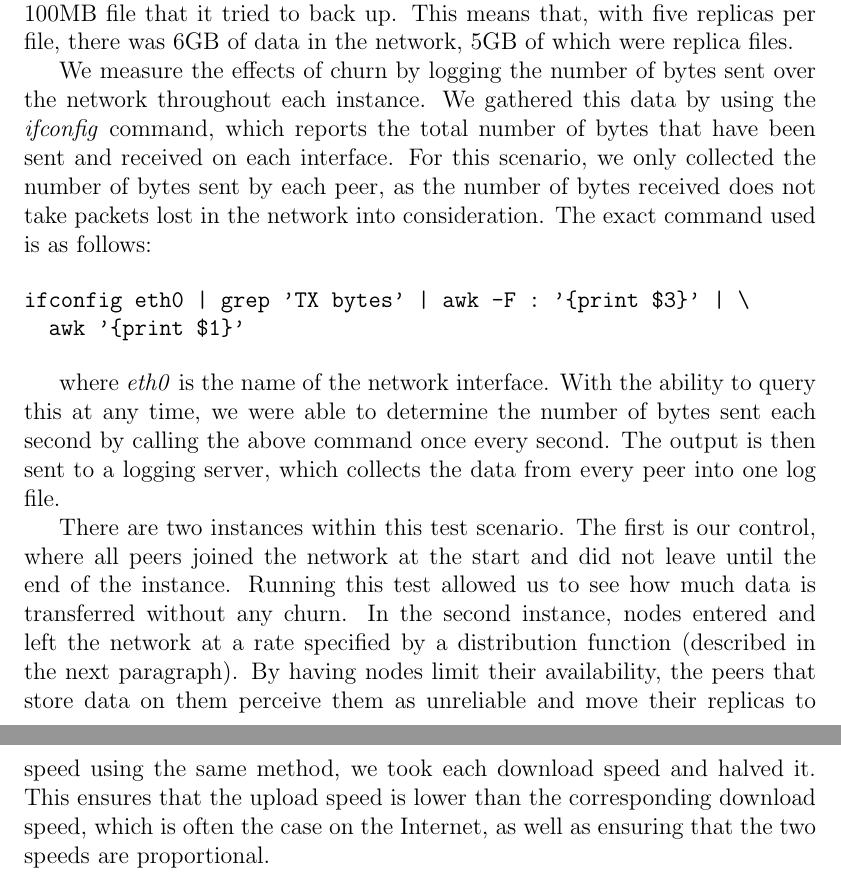
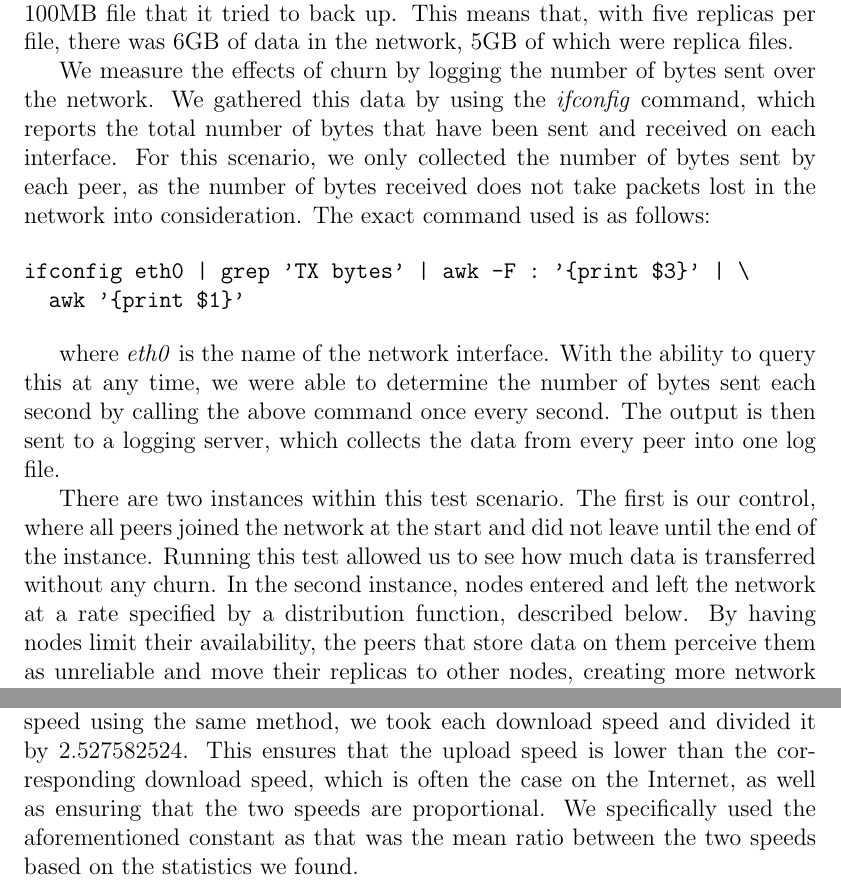
Before and after one commit to marcgreen/p2pbackup, a LaTeX thesis (paper/paper.tex): two parts of pages 36 and 38 of 51, joined at a grey line, cut so that both start at the same text. Compiled offline with pdfLaTeX.

Commit message:
Paper: proofread methodology

```diff
--- a/paper/paper.tex
+++ b/paper/paper.tex
@@ -527,8 +527,9 @@ The \textit{sar} command retrieves the desired network statistics, from which th
 \subsection{Effects of Churn} \label{subsec:EffectsofChurn_sec:TestScenarios_chap:Methodology}
 
 As we have already discussed, churn is important to consider when designing a realistic P2P backup system. The goal of this test scenario is to determine how well our system handles churn. To do this, we created a network of 100 peers, in addition to the tracker and the log server. Each peer had a single 100MB file that it tried to back up. This means that, with five replicas per file, there was 6GB of data in the network, 5GB of which were replica files.
+% TODO reword to clarify what "network" means
 
-We measure the effects of churn by logging the number of bytes sent over the network throughout each instance. We gathered this data by using the \textit{ifconfig} command, which reports the total number of bytes that have been sent and received on each interface. For this scenario, we only collected the number of bytes sent by each peer, as the number of bytes received does not take packets lost in the network into consideration. The exact command used is as follows:
+We measure the effects of churn by logging the number of bytes sent over the network. We gathered this data by using the \textit{ifconfig} command, which reports the total number of bytes that have been sent and received on each interface. For this scenario, we only collected the number of bytes sent by each peer, as the number of bytes received does not take packets lost in the network into consideration. The exact command used is as follows:
 
 \begin{verbatim}
 ifconfig eth0 | grep 'TX bytes' | awk -F : '{print $3}' | \
@@ -537,6 +538,6 @@ ifconfig eth0 | grep 'TX bytes' | awk -F : '{print $3}' | \
 
 where \textit{eth0} is the name of the network interface. With the ability to query this at any time, we were able to determine the number of bytes sent each second by calling the above command once every second. The output is then sent to a logging server, which collects the data from every peer into one log file.
 
-There are two instances within this test scenario. The first is our control, where all peers joined the network at the start and did not leave until the end of the instance. Running this test allowed us to see how much data is transferred without any churn. In the second instance, nodes entered and left the network at a rate specified by a distribution function (described in the next paragraph). By having nodes limit their availability, the peers that store data on them perceive them as unreliable and move their replicas to other nodes, creating more network traffic in the process. By measuring this network traffic and comparing it to the traffic of the test instance with no churn, we can determine the average amount of network traffic generated by data layer maintenance.
+There are two instances within this test scenario. The first is our control, where all peers joined the network at the start and did not leave until the end of the instance. Running this test allowed us to see how much data is transferred without any churn. In the second instance, nodes entered and left the network at a rate specified by a distribution function, described below. By having nodes limit their availability, the peers that store data on them perceive them as unreliable and move their replicas to other nodes, creating more network traffic in the process. By measuring this network traffic and comparing it to the traffic of the test instance with no churn, we can determine the average amount of network traffic generated by data layer maintenance.
 
 % TODO: Make sure this is very understandable.
@@ -551,4 +546,4 @@ $$
-Where $\mathcal{D}$ is the set of country download speeds and $n$ is the corresponding percentages of global Internet users that each country has. The normal distribution is only used for download speeds; rather than choosing an upload speed using the same method, we took each download speed and halved it. This ensures that the upload speed is lower than the corresponding download speed, which is often the case on the Internet, as well as ensuring that the two speeds are proportional.
+To create churn, we have peers enter and leave the network at varying time intervals. The tests were controlled by a Python script that initialized the test environment and ran the test upon machine boot. The script starts and stops BTBackup to simulate the node entering and leaving the network, respectively. To determine the duration of time, the script picked a timeout from one of two distributions, depending on whether the peer was entering or leaving the network.  This is also the strategy used in PeerStore \cite{PeerStore}.
 
 Our distributions are a combination of three functions over the range $[0,1)$. In order to choose an uptime or downtime, a node chooses a random number in this range, and applies it to the following piecewise function:
 
@@ -562,6 +557,13 @@ f(x)=
 $$
 
 The value of $c$ is what differentiates between choosing an uptime or a downtime. In order to obtain the average uptime and downtime stated above, we used $c=50$ for uptime and $c=25$ for downtime. Since the middle equation is our biggest range, we modeled it so that its average values for each value of $c$ approximately corresponds to the average uptime and downtime. We used a steeper linear equation from 0 to 0.2 so that very short uptimes and downtimes are represented, but very few nodes will ever choose values using this function. The steepness also makes the transition to the middle equation quick but continuous. For the top range, we chose an exponential function so very long uptimes and downtimes are represented. For example, the upper bound for uptime is 3504.32 seconds, or 58.41 minutes for $c=50$, which is almost the entire length of the test. Nodes who pick these values represent computers that are almost always online, such as servers or NAS units.
+
+% TODO cite stats
+To make this test scenario more realistic, each node has their upload and download bandwidth limited to different values at the beginning of each instance. Download speeds are picked from a normal distribution of Internet speeds. In order to have a mean and standard deviation for our distribution that is reflective of current Internet speeds around the world, we found statistics on the average download speed per country, as well as the number of people in each country who use the Internet. This allowed us to find the expected value for download speed by taking a weighted average, $W$:
+$$
+W=\sum\limits_{i=1}^{|\mathcal{D}|} n_iD_i
+$$
+Where $\mathcal{D}$ is the set of country download speeds and $n$ is the corresponding percentages of global Internet users that each country has. The normal distribution is only used for download speeds; rather than choosing an upload speed using the same method, we took each download speed and divided it by 2.527582524. This ensures that the upload speed is lower than the corresponding download speed, which is often the case on the Internet, as well as ensuring that the two speeds are proportional. We specifically used the aforementioned constant as that was the mean ratio between the two speeds based on the statistics we found.
 
 %By using an exponential distribution, there will be a greater chance of peers going offline for a short amount of time. This is useful, since in a production environment, many nodes will go offline for a short amount of time (i.e. users shutting their machine down at night), but fewer will stay offline for a long period of time or permanently leave the network.
 
```
Also changed, not shown: paper/paper.tex (14 more changed lines).
